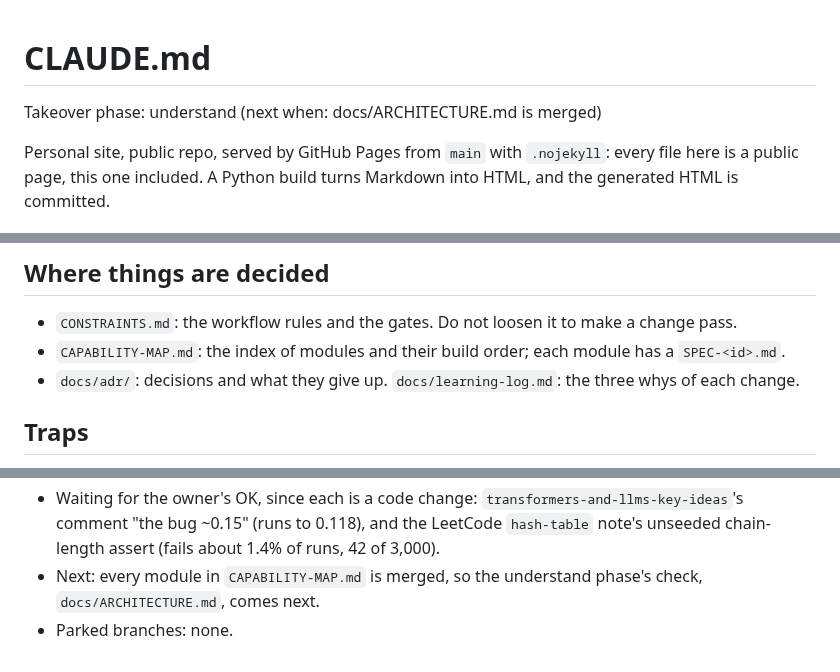
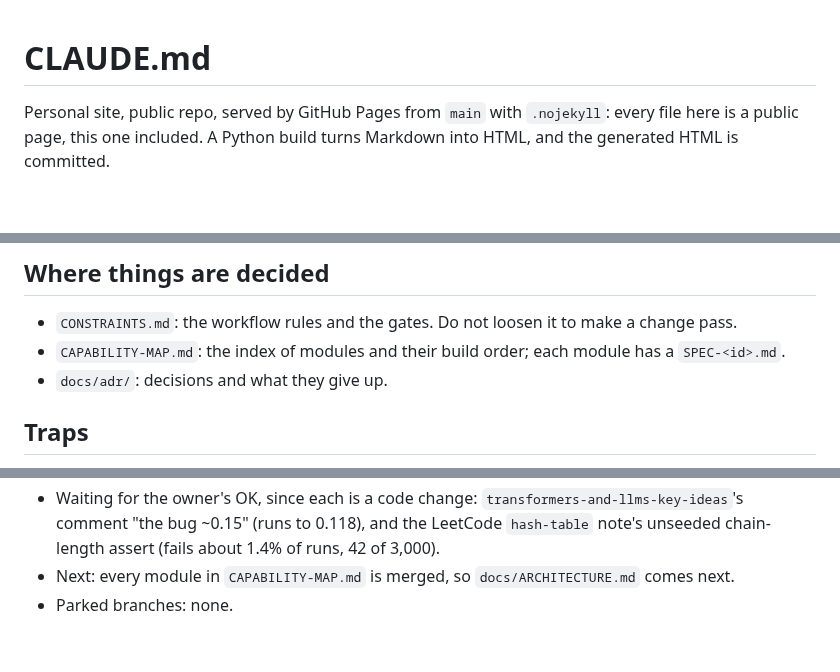
Before and after one commit to r03922123/r03922123.github.io, a Markdown page: CLAUDE.md, 3 parts joined by grey strips. GitHub-like rendering; blank space fills up the shorter version.

Commit message:
docs: drop the Takeover phase and learning-log lines from CLAUDE.md
The global instructions no longer define takeover phases or the learning loop.

Co-Authored-By: Claude Opus 5.5 <noreply@anthropic.com>

```diff
--- a/CLAUDE.md
+++ b/CLAUDE.md
@@ -1,6 +1,4 @@
 # CLAUDE.md
-
-Takeover phase: understand (next when: docs/ARCHITECTURE.md is merged)
 
 Personal site, public repo, served by GitHub Pages from `main` with `.nojekyll`: every file here is a public page,
 this one included. A Python build turns Markdown into HTML, and the generated HTML is committed.
@@ -25,7 +23,7 @@ Preview:     python3 -m http.server 8000
 
 - `CONSTRAINTS.md`: the workflow rules and the gates. Do not loosen it to make a change pass.
 - `CAPABILITY-MAP.md`: the index of modules and their build order; each module has a `SPEC-<id>.md`.
-- `docs/adr/`: decisions and what they give up. `docs/learning-log.md`: the three whys of each change.
+- `docs/adr/`: decisions and what they give up.
 
 ## Traps
 
@@ -70,6 +68,5 @@ Preview:     python3 -m http.server 8000
 - Waiting for the owner's OK, since each is a code change: `transformers-and-llms-key-ideas`'s comment "the bug
   ~0.15" (runs to 0.118), and the LeetCode `hash-table` note's unseeded chain-length assert (fails about 1.4% of
   runs, 42 of 3,000).
-- Next: every module in `CAPABILITY-MAP.md` is merged, so the understand phase's check, `docs/ARCHITECTURE.md`, comes
-  next.
+- Next: every module in `CAPABILITY-MAP.md` is merged, so `docs/ARCHITECTURE.md` comes next.
 - Parked branches: none.
```
